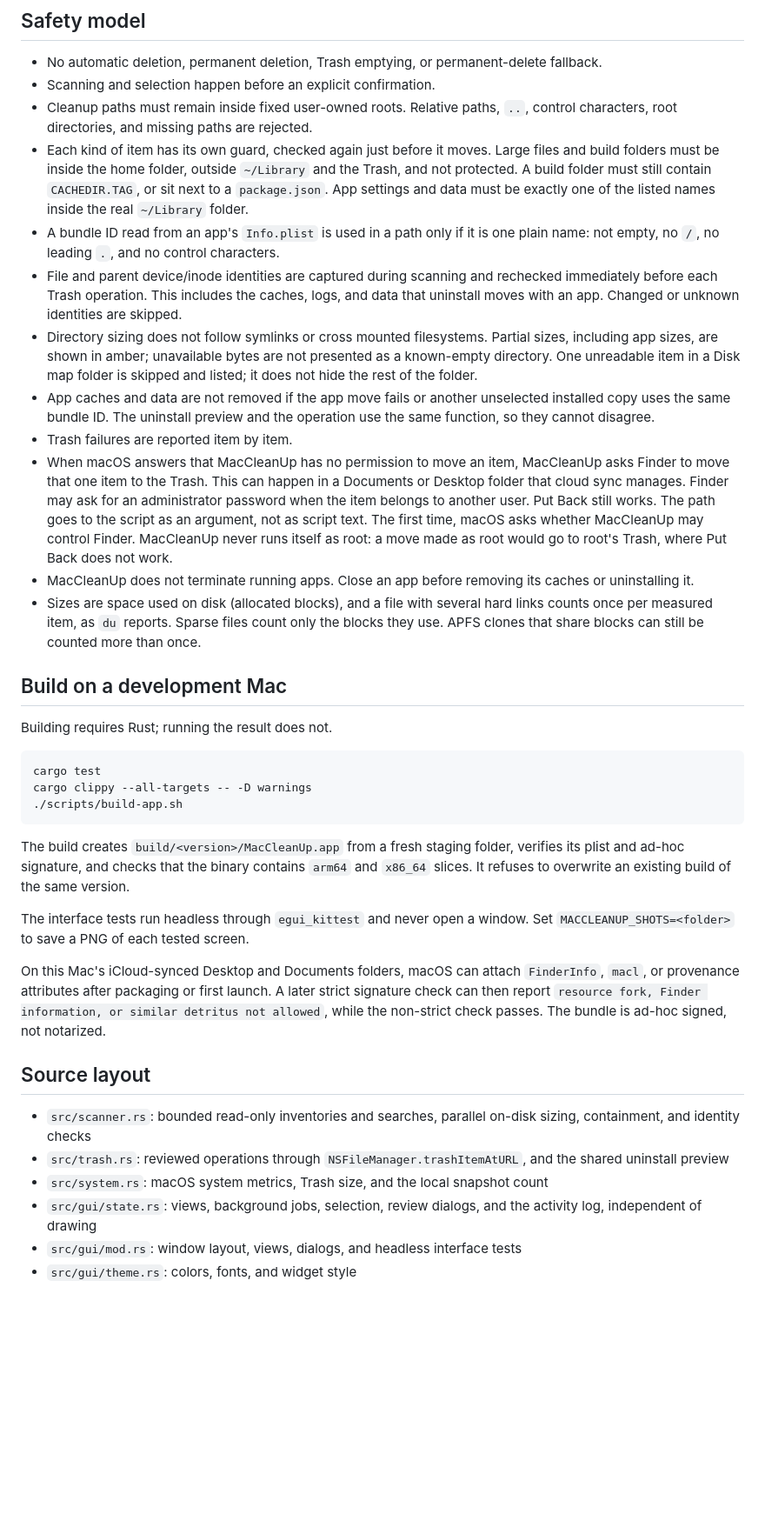
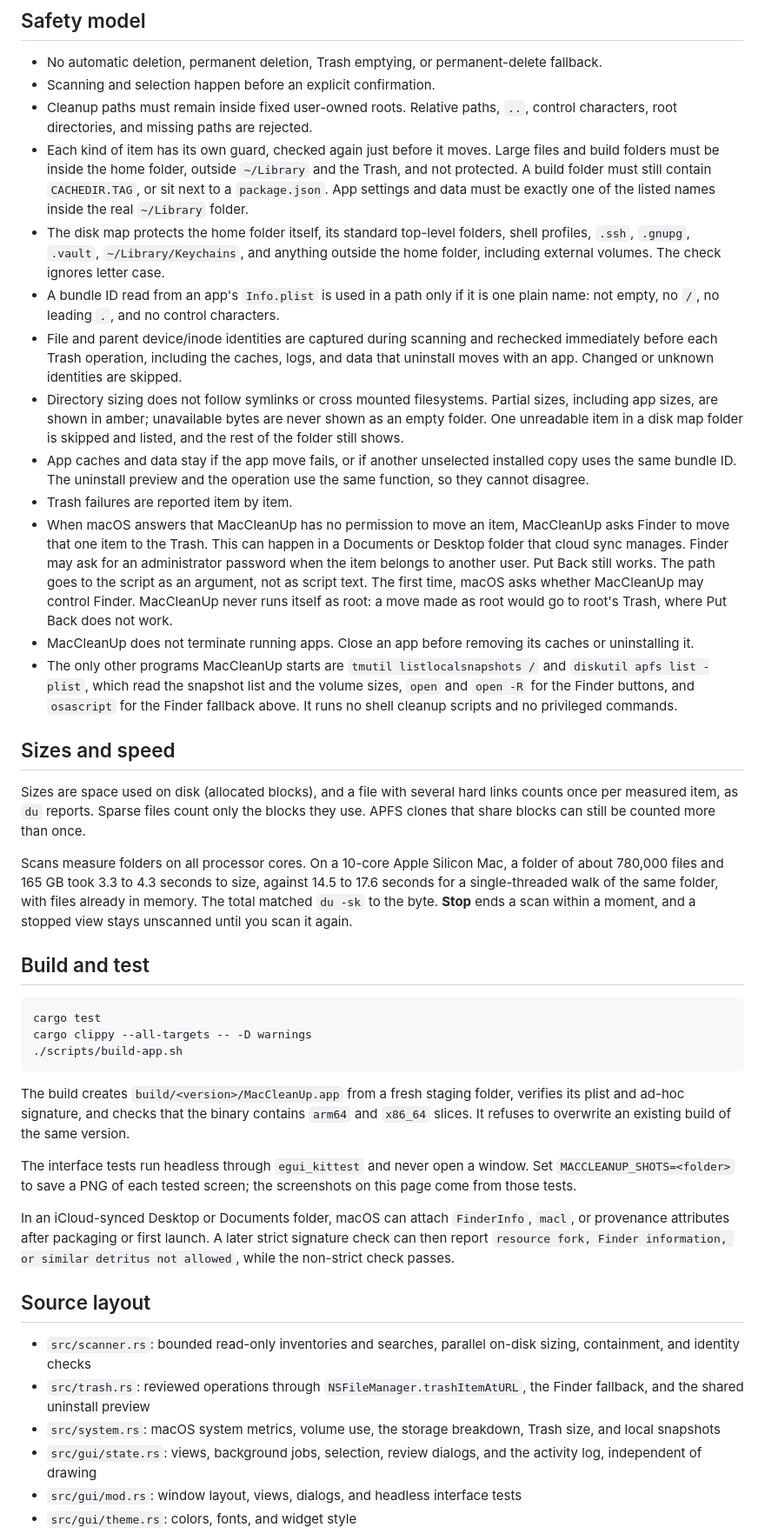
Before and after one commit to Dominic-Ferri/MacCleanUp, a Markdown page: README.md, the part around one of its changes. Shown at 87% size. Rendered like a GitHub page; blank space fills up the shorter version.

````diff
--- a/README.md
+++ b/README.md
@@ -54,18 +82,23 @@ The review dialog lists every path that will move and its size. `Return` and `Es
 - Scanning and selection happen before an explicit confirmation.
 - Cleanup paths must remain inside fixed user-owned roots. Relative paths, `..`, control characters, root directories, and missing paths are rejected.
 - Each kind of item has its own guard, checked again just before it moves. Large files and build folders must be inside the home folder, outside `~/Library` and the Trash, and not protected. A build folder must still contain `CACHEDIR.TAG`, or sit next to a `package.json`. App settings and data must be exactly one of the listed names inside the real `~/Library` folder.
+- The disk map protects the home folder itself, its standard top-level folders, shell profiles, `.ssh`, `.gnupg`, `.vault`, `~/Library/Keychains`, and anything outside the home folder, including external volumes. The check ignores letter case.
 - A bundle ID read from an app's `Info.plist` is used in a path only if it is one plain name: not empty, no `/`, no leading `.`, and no control characters.
-- File and parent device/inode identities are captured during scanning and rechecked immediately before each Trash operation. This includes the caches, logs, and data that uninstall moves with an app. Changed or unknown identities are skipped.
-- Directory sizing does not follow symlinks or cross mounted filesystems. Partial sizes, including app sizes, are shown in amber; unavailable bytes are not presented as a known-empty directory. One unreadable item in a Disk map folder is skipped and listed; it does not hide the rest of the folder.
-- App caches and data are not removed if the app move fails or another unselected installed copy uses the same bundle ID. The uninstall preview and the operation use the same function, so they cannot disagree.
+- File and parent device/inode identities are captured during scanning and rechecked immediately before each Trash operation, including the caches, logs, and data that uninstall moves with an app. Changed or unknown identities are skipped.
+- Directory sizing does not follow symlinks or cross mounted filesystems. Partial sizes, including app sizes, are shown in amber; unavailable bytes are never shown as an empty folder. One unreadable item in a disk map folder is skipped and listed, and the rest of the folder still shows.
+- App caches and data stay if the app move fails, or if another unselected installed copy uses the same bundle ID. The uninstall preview and the operation use the same function, so they cannot disagree.
 - Trash failures are reported item by item.
 - When macOS answers that MacCleanUp has no permission to move an item, MacCleanUp asks Finder to move that one item to the Trash. This can happen in a Documents or Desktop folder that cloud sync manages. Finder may ask for an administrator password when the item belongs to another user. Put Back still works. The path goes to the script as an argument, not as script text. The first time, macOS asks whether MacCleanUp may control Finder. MacCleanUp never runs itself as root: a move made as root would go to root's Trash, where Put Back does not work.
 - MacCleanUp does not terminate running apps. Close an app before removing its caches or uninstalling it.
-- Sizes are space used on disk (allocated blocks), and a file with several hard links counts once per measured item, as `du` reports. Sparse files count only the blocks they use. APFS clones that share blocks can still be counted more than once.
+- The only other programs MacCleanUp starts are `tmutil listlocalsnapshots /` and `diskutil apfs list -plist`, which read the snapshot list and the volume sizes, `open` and `open -R` for the Finder buttons, and `osascript` for the Finder fallback above. It runs no shell cleanup scripts and no privileged commands.
 
-## Build on a development Mac
+## Sizes and speed
 
-Building requires Rust; running the result does not.
+Sizes are space used on disk (allocated blocks), and a file with several hard links counts once per measured item, as `du` reports. Sparse files count only the blocks they use. APFS clones that share blocks can still be counted more than once.
+
+Scans measure folders on all processor cores. On a 10-core Apple Silicon Mac, a folder of about 780,000 files and 165 GB took 3.3 to 4.3 seconds to size, against 14.5 to 17.6 seconds for a single-threaded walk of the same folder, with files already in memory. The total matched `du -sk` to the byte. **Stop** ends a scan within a moment, and a stopped view stays unscanned until you scan it again.
+
+## Build and test
 
 ```sh
 cargo test
@@ -75,15 +108,15 @@ cargo clippy --all-targets -- -D warnings
 
 The build creates `build/<version>/MacCleanUp.app` from a fresh staging folder, verifies its plist and ad-hoc signature, and checks that the binary contains `arm64` and `x86_64` slices. It refuses to overwrite an existing build of the same version.
 
-The interface tests run headless through `egui_kittest` and never open a window. Set `MACCLEANUP_SHOTS=<folder>` to save a PNG of each tested screen.
+The interface tests run headless through `egui_kittest` and never open a window. Set `MACCLEANUP_SHOTS=<folder>` to save a PNG of each tested screen; the screenshots on this page come from those tests.
 
-On this Mac's iCloud-synced Desktop and Documents folders, macOS can attach `FinderInfo`, `macl`, or provenance attributes after packaging or first launch. A later strict signature check can then report `resource fork, Finder information, or similar detritus not allowed`, while the non-strict check passes. The bundle is ad-hoc signed, not notarized.
+In an iCloud-synced Desktop or Documents folder, macOS can attach `FinderInfo`, `macl`, or provenance attributes after packaging or first launch. A later strict signature check can then report `resource fork, Finder information, or similar detritus not allowed`, while the non-strict check passes.
 
 ## Source layout
 
 - `src/scanner.rs`: bounded read-only inventories and searches, parallel on-disk sizing, containment, and identity checks
-- `src/trash.rs`: reviewed operations through `NSFileManager.trashItemAtURL`, and the shared uninstall preview
-- `src/system.rs`: macOS system metrics, Trash size, and the local snapshot count
+- `src/trash.rs`: reviewed operations through `NSFileManager.trashItemAtURL`, the Finder fallback, and the shared uninstall preview
+- `src/system.rs`: macOS system metrics, volume use, the storage breakdown, Trash size, and local snapshots
 - `src/gui/state.rs`: views, background jobs, selection, review dialogs, and the activity log, independent of drawing
 - `src/gui/mod.rs`: window layout, views, dialogs, and headless interface tests
 - `src/gui/theme.rs`: colors, fonts, and widget style
````
Also changed, not shown: other parts of README.md (+73 -42 lines), assets/icon-256.png (added), docs/screenshots/build-folders.png (added), docs/screenshots/caches.png (added), docs/screenshots/overview.png (added), docs/screenshots/review.png (added), docs/screenshots/storage.png (added).
